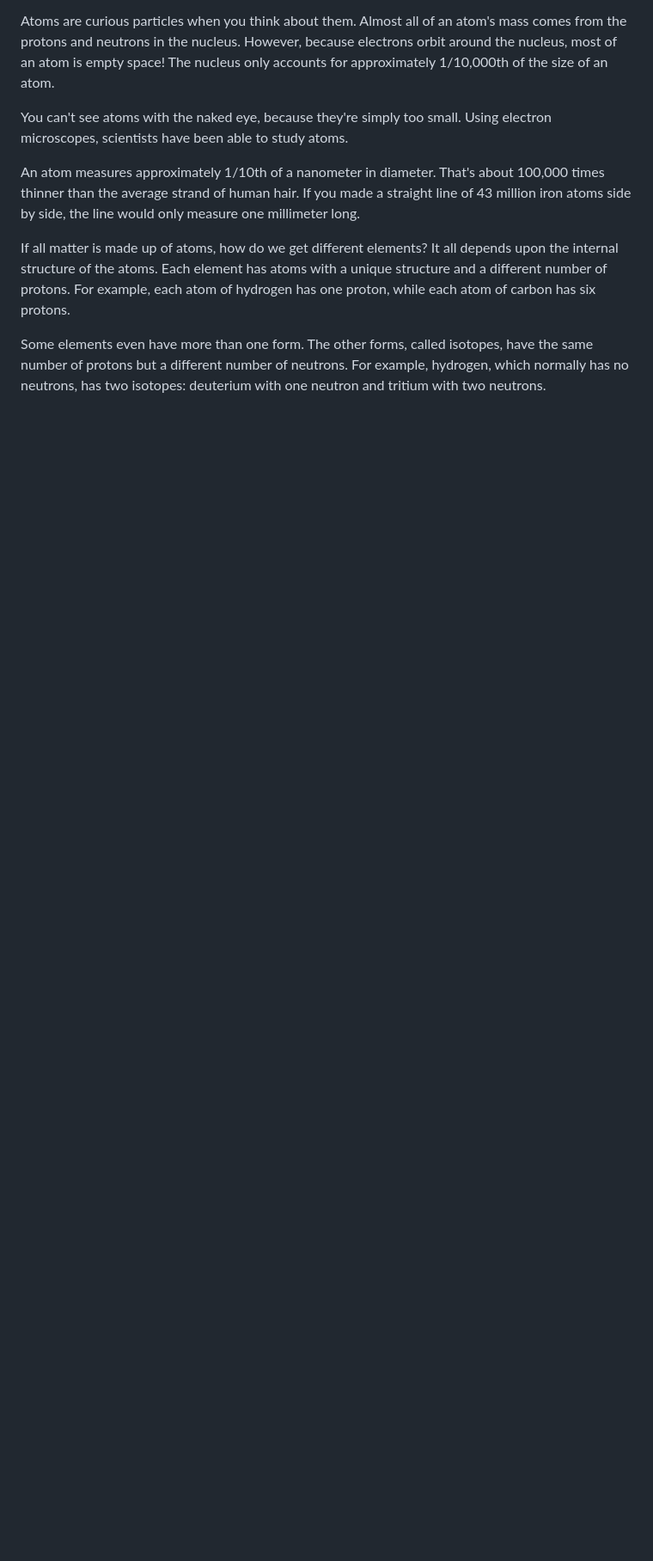
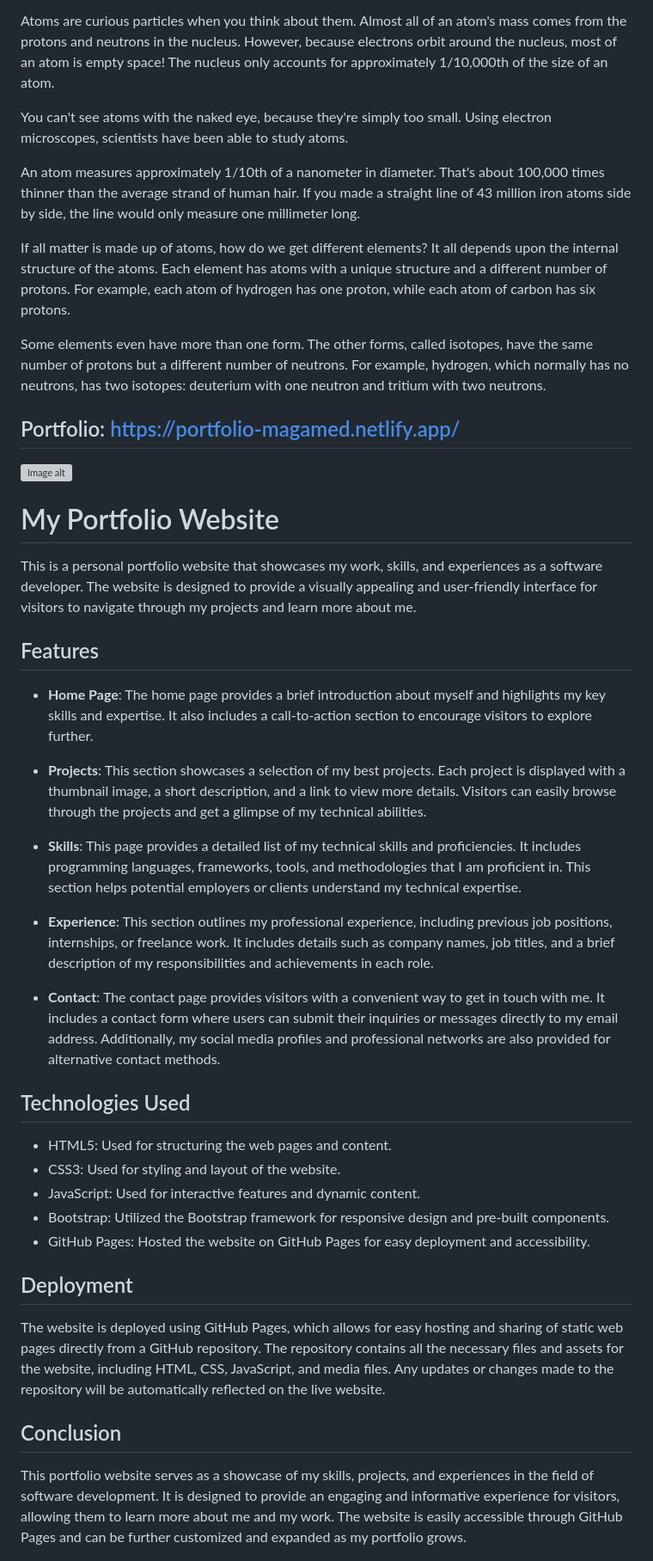
Before and after one commit to AndyMagwayer/carbon-physics, a Markdown page: README.md, the part around the change. Shown: that part at 86% size. Rendered like a GitHub page; blank space fills up the shorter version; grey boxes are pictures that could not be loaded.

```diff
--- a/README.md
+++ b/README.md
@@ -35,6 +35,41 @@ An atom measures approximately 1/10th of a nanometer in diameter. That's about 1
 If all matter is made up of atoms, how do we get different elements? It all depends upon the internal structure of the atoms. Each element has atoms with a unique structure and a different number of protons. For example, each atom of hydrogen has one proton, while each atom of carbon has six protons.
 
 Some elements even have more than one form. The other forms, called isotopes, have the same number of protons but a different number of neutrons. For example, hydrogen, which normally has no neutrons, has two isotopes: deuterium with one neutron and tritium with two neutrons.
+
+## Portfolio: https://portfolio-magamed.netlify.app/
+
+![Image alt](https://github.com/AndyMagwayer/Portfolio-Website/blob/main/Screenshot%202023-09-17%20094045.png)
+# My Portfolio Website
+
+This is a personal portfolio website that showcases my work, skills, and experiences as a software developer. The website is designed to provide a visually appealing and user-friendly interface for visitors to navigate through my projects and learn more about me.
+
+## Features
+
+- **Home Page**: The home page provides a brief introduction about myself and highlights my key skills and expertise. It also includes a call-to-action section to encourage visitors to explore further.
+
+- **Projects**: This section showcases a selection of my best projects. Each project is displayed with a thumbnail image, a short description, and a link to view more details. Visitors can easily browse through the projects and get a glimpse of my technical abilities.
+
+- **Skills**: This page provides a detailed list of my technical skills and proficiencies. It includes programming languages, frameworks, tools, and methodologies that I am proficient in. This section helps potential employers or clients understand my technical expertise.
+
+- **Experience**: This section outlines my professional experience, including previous job positions, internships, or freelance work. It includes details such as company names, job titles, and a brief description of my responsibilities and achievements in each role.
+
+- **Contact**: The contact page provides visitors with a convenient way to get in touch with me. It includes a contact form where users can submit their inquiries or messages directly to my email address. Additionally, my social media profiles and professional networks are also provided for alternative contact methods.
+
+## Technologies Used
+
+- HTML5: Used for structuring the web pages and content.
+- CSS3: Used for styling and layout of the website.
+- JavaScript: Used for interactive features and dynamic content.
+- Bootstrap: Utilized the Bootstrap framework for responsive design and pre-built components.
+- GitHub Pages: Hosted the website on GitHub Pages for easy deployment and accessibility.
+
+## Deployment
+
+The website is deployed using GitHub Pages, which allows for easy hosting and sharing of static web pages directly from a GitHub repository. The repository contains all the necessary files and assets for the website, including HTML, CSS, JavaScript, and media files. Any updates or changes made to the repository will be automatically reflected on the live website.
+
+## Conclusion
+
+This portfolio website serves as a showcase of my skills, projects, and experiences in the field of software development. It is designed to provide an engaging and informative experience for visitors, allowing them to learn more about me and my work. The website is easily accessible through GitHub Pages and can be further customized and expanded as my portfolio grows.
 
 
 
```
